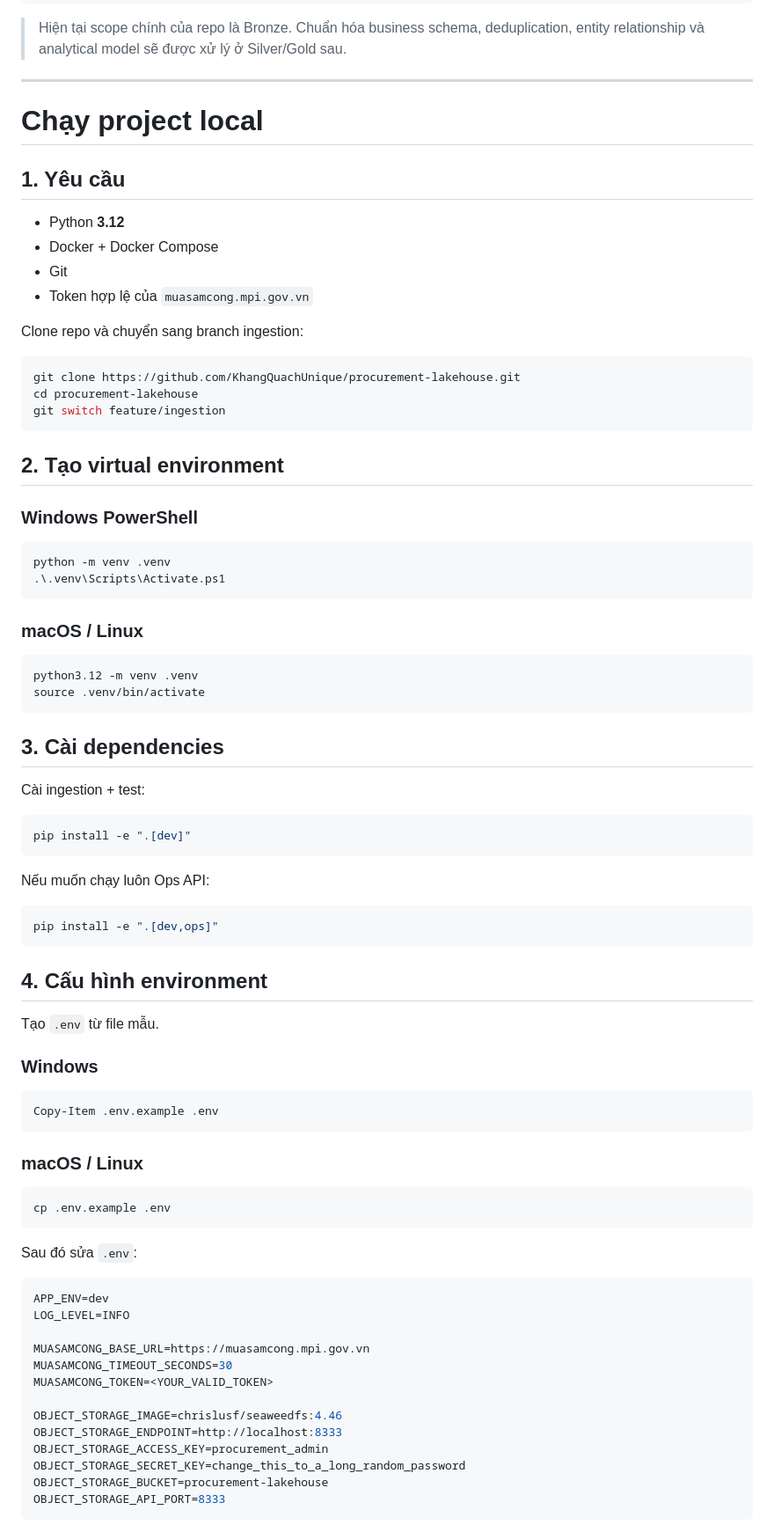
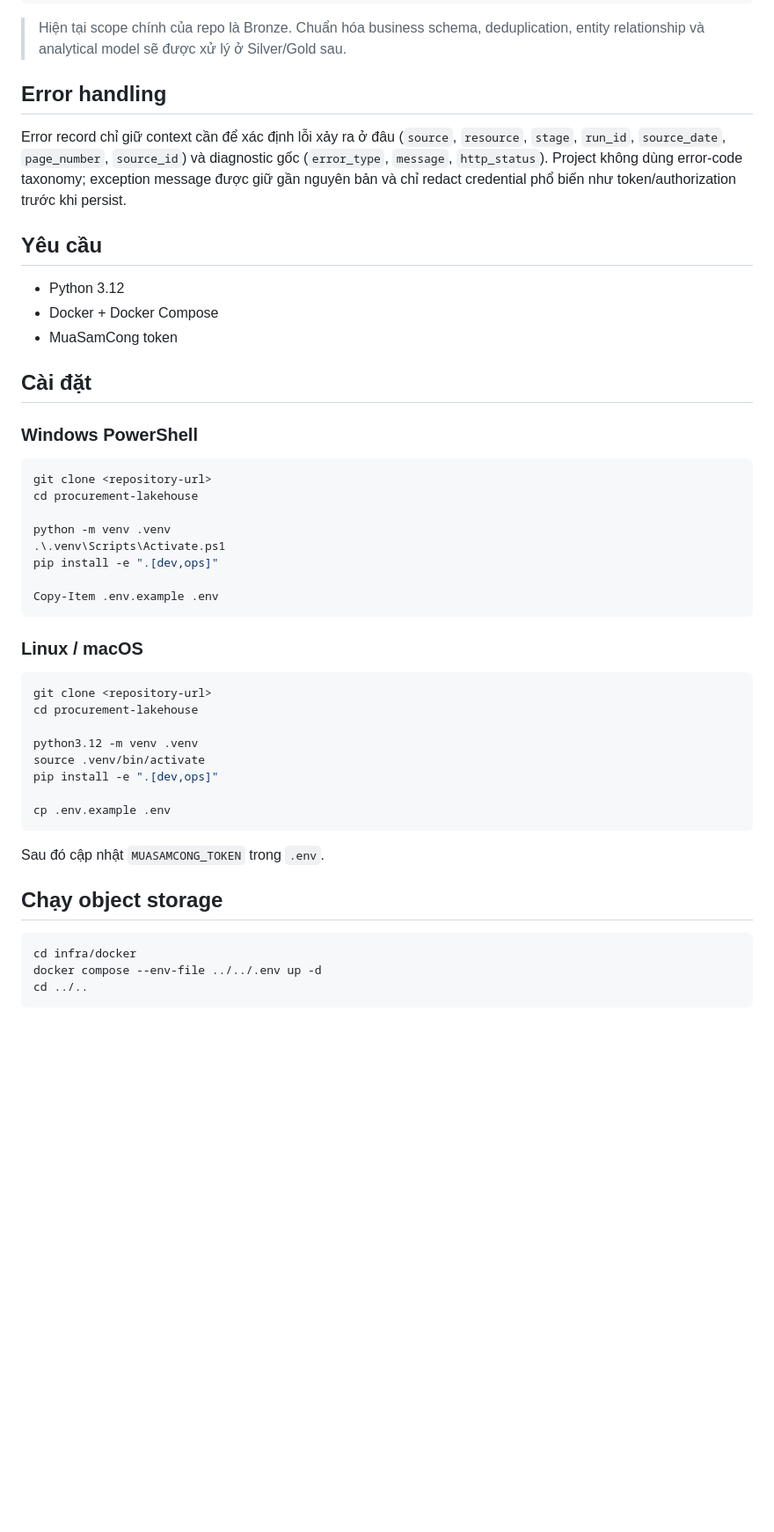
Before and after one commit to KhangQuachUnique/procurement-lakehouse, a Markdown page: README.md, the part around one of its changes. Shown at 88% size. GitHub-like rendering; blank space fills up the shorter version.

````diff
--- a/README.md
+++ b/README.md
@@ -79,86 +79,51 @@ Project
 
 > Hiện tại scope chính của repo là Bronze. Chuẩn hóa business schema, deduplication, entity relationship và analytical model sẽ được xử lý ở Silver/Gold sau.
 
----
+## Error handling
 
-# Chạy project local
+Error record chỉ giữ context cần để xác định lỗi xảy ra ở đâu (`source`, `resource`, `stage`, `run_id`, `source_date`, `page_number`, `source_id`) và diagnostic gốc (`error_type`, `message`, `http_status`). Project không dùng error-code taxonomy; exception message được giữ gần nguyên bản và chỉ redact credential phổ biến như token/authorization trước khi persist.
 
-## 1. Yêu cầu
+## Yêu cầu
 
-- Python **3.12**
+- Python 3.12
 - Docker + Docker Compose
-- Git
-- Token hợp lệ của `muasamcong.mpi.gov.vn`
+- MuaSamCong token
 
-Clone repo và chuyển sang branch ingestion:
-
-```bash
-git clone https://github.com/KhangQuachUnique/procurement-lakehouse.git
-cd procurement-lakehouse
-git switch feature/ingestion
-```
-
-## 2. Tạo virtual environment
+## Cài đặt
 
 ### Windows PowerShell
 
 ```powershell
+git clone <repository-url>
+cd procurement-lakehouse
+
 python -m venv .venv
 .\.venv\Scripts\Activate.ps1
-```
+pip install -e ".[dev,ops]"
 
-### macOS / Linux
-
-```bash
-python3.12 -m venv .venv
-source .venv/bin/activate
-```
-
-## 3. Cài dependencies
-
-Cài ingestion + test:
-
-```bash
-pip install -e ".[dev]"
-```
-
-Nếu muốn chạy luôn Ops API:
-
-```bash
-pip install -e ".[dev,ops]"
-```
-
-## 4. Cấu hình environment
-
-Tạo `.env` từ file mẫu.
-
-### Windows
-
-```powershell
 Copy-Item .env.example .env
 ```
 
-### macOS / Linux
+### Linux / macOS
 
 ```bash
+git clone <repository-url>
+cd procurement-lakehouse
+
+python3.12 -m venv .venv
+source .venv/bin/activate
+pip install -e ".[dev,ops]"
+
 cp .env.example .env
 ```
 
-Sau đó sửa `.env`:
+Sau đó cập nhật `MUASAMCONG_TOKEN` trong `.env`.
 
-```env
-APP_ENV=dev
-LOG_LEVEL=INFO
+## Chạy object storage
 
-MUASAMCONG_BASE_URL=https://muasamcong.mpi.gov.vn
-MUASAMCONG_TIMEOUT_SECONDS=30
-MUASAMCONG_TOKEN=<YOUR_VALID_TOKEN>
-
-OBJECT_STORAGE_IMAGE=chrislusf/seaweedfs:4.46
-OBJECT_STORAGE_ENDPOINT=http://localhost:8333
-OBJECT_STORAGE_ACCESS_KEY=procurement_admin
-OBJECT_STORAGE_SECRET_KEY=change_this_to_a_long_random_password
-OBJECT_STORAGE_BUCKET=procurement-lakehouse
-OBJECT_STORAGE_API_PORT=8333
+```powershell
+cd infra/docker
+docker compose --env-file ../../.env up -d
+cd ../..
 ```
 
````
Also changed, not shown: other parts of README.md (+41 -144 lines).
